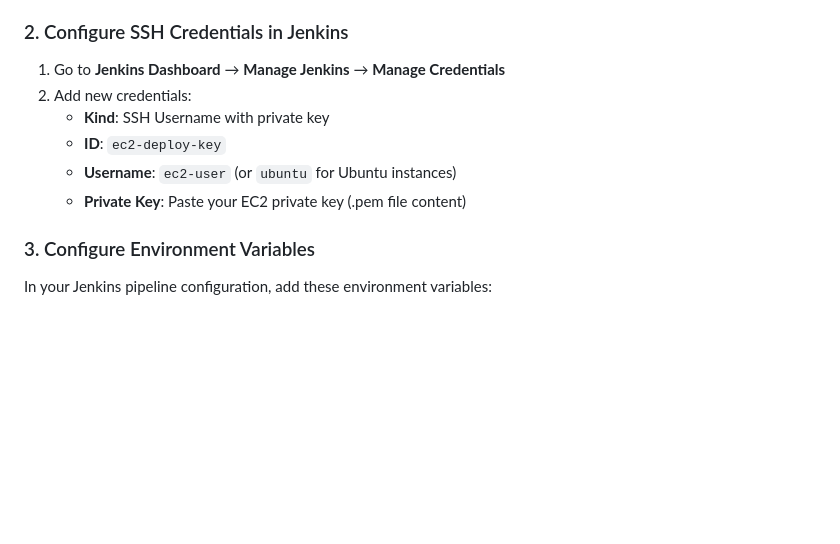
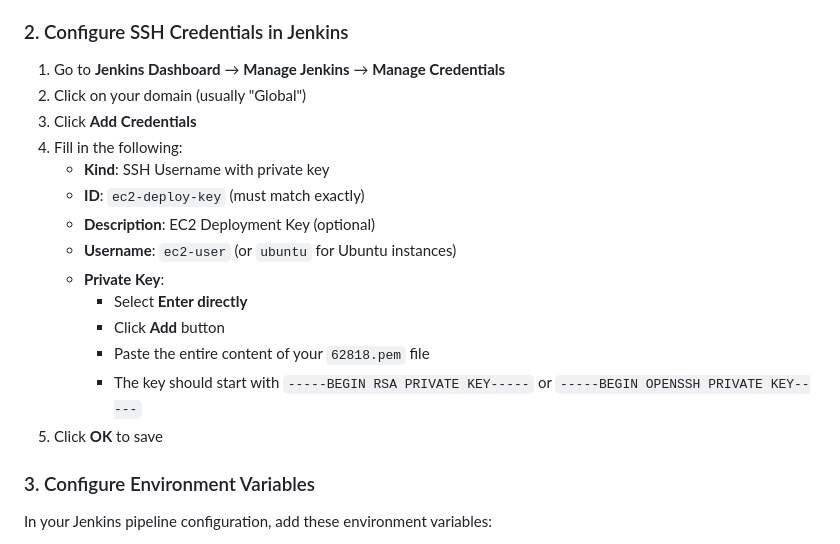
Before and after one commit to SYED6281/local, a Markdown page: DEPLOYMENT.md, the part around the change. GitHub-like rendering; blank space fills up the shorter version.

```diff
--- a/DEPLOYMENT.md
+++ b/DEPLOYMENT.md
@@ -54,11 +54,19 @@ cd ~/app
 ### 2. Configure SSH Credentials in Jenkins
 
 1. Go to **Jenkins Dashboard** → **Manage Jenkins** → **Manage Credentials**
-2. Add new credentials:
+2. Click on your domain (usually "Global")
+3. Click **Add Credentials**
+4. Fill in the following:
    - **Kind**: SSH Username with private key
-   - **ID**: `ec2-deploy-key`
+   - **ID**: `ec2-deploy-key` (must match exactly)
+   - **Description**: EC2 Deployment Key (optional)
    - **Username**: `ec2-user` (or `ubuntu` for Ubuntu instances)
-   - **Private Key**: Paste your EC2 private key (.pem file content)
+   - **Private Key**:
+     - Select **Enter directly**
+     - Click **Add** button
+     - Paste the entire content of your `62818.pem` file
+     - The key should start with `-----BEGIN RSA PRIVATE KEY-----` or `-----BEGIN OPENSSH PRIVATE KEY-----`
+5. Click **OK** to save
 
 ### 3. Configure Environment Variables
 
```
Also changed, not shown: JENKINS_SETUP.md (added, +82 -0 lines).
